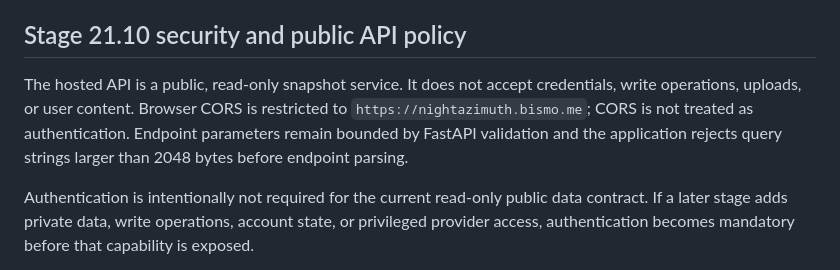
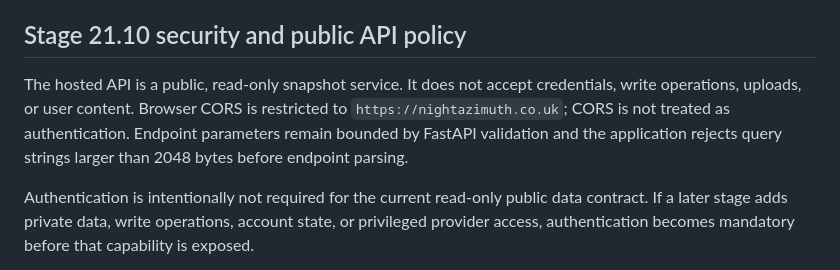
Before and after one commit to Frazmcc/NightAzimuth, a Markdown page: docs/STAGE_21_HOSTED_API.md, the part around the change. Drawn GitHub-style.

Commit message:
Move docs/STAGE_21_HOSTED_API.md to nightazimuth.co.uk

```diff
--- a/docs/STAGE_21_HOSTED_API.md
+++ b/docs/STAGE_21_HOSTED_API.md
@@ -109,7 +109,7 @@ The repository includes a Render Blueprint in `render.yaml`. It installs the API
 
 ## Stage 21.10 security and public API policy
 
-The hosted API is a public, read-only snapshot service. It does not accept credentials, write operations, uploads, or user content. Browser CORS is restricted to `https://nightazimuth.bismo.me`; CORS is not treated as authentication. Endpoint parameters remain bounded by FastAPI validation and the application rejects query strings larger than 2048 bytes before endpoint parsing.
+The hosted API is a public, read-only snapshot service. It does not accept credentials, write operations, uploads, or user content. Browser CORS is restricted to `https://nightazimuth.co.uk`; CORS is not treated as authentication. Endpoint parameters remain bounded by FastAPI validation and the application rejects query strings larger than 2048 bytes before endpoint parsing.
 
 Authentication is intentionally not required for the current read-only public data contract. If a later stage adds private data, write operations, account state, or privileged provider access, authentication becomes mandatory before that capability is exposed.
 
```
